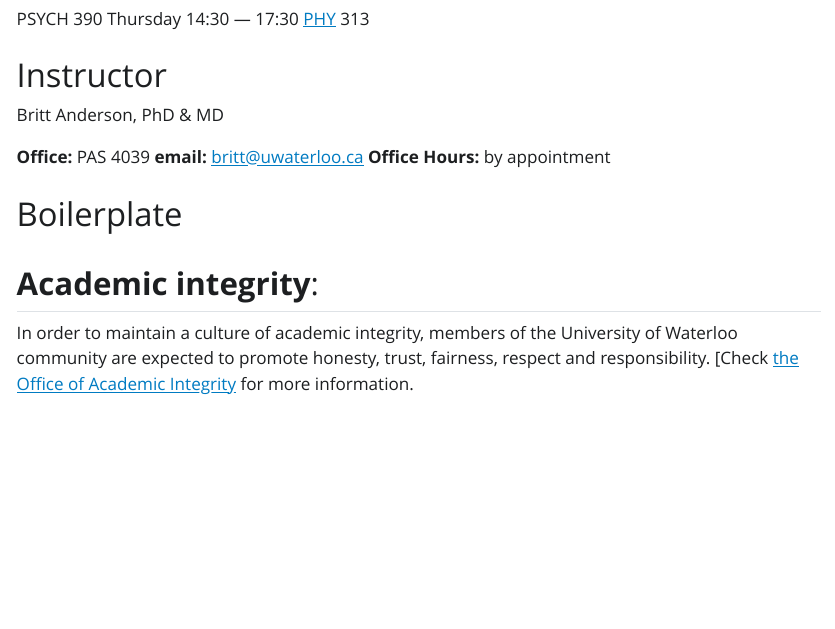
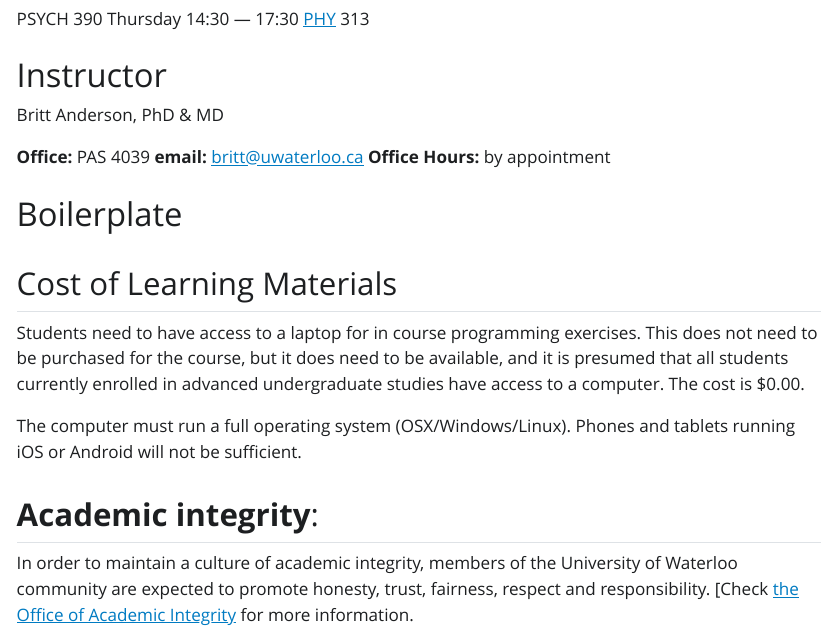
Before and after one commit to brittAnderson/uwlooP390, a Quarto document (outline.qmd): the page in a window 1100 px wide, from 580 px down. The pictures show the output file outline.html that the author committed with the source, opened offline; Quarto's library style sheets are replaced by a plain one without menus.

Commit message:
added material cost to outline

```diff
--- a/outline.qmd
+++ b/outline.qmd
@@ -41,6 +41,12 @@ Britt Anderson, PhD & MD
 
 # Boilerplate
 
+## Cost of Learning Materials
+
+Students need to have access to a laptop for in course programming exercises. This does not need to be purchased for the course, but it does need to be available, and it is presumed that all students currently enrolled in advanced undergraduate studies have access to a computer. The cost is $0.00.
+
+The computer must run a full operating system (OSX/Windows/Linux). Phones and tablets running iOS or Android will not be sufficient.
+
 ## **Academic integrity**:
 
 In order to maintain a culture of academic integrity, members of the University of Waterloo community are expected to promote honesty, trust, fairness, respect and responsibility. \[Check [the Office of Academic Integrity](https://uwaterloo.ca/academic-integrity/) for more information.
```
Also changed, not shown: outline.html.
